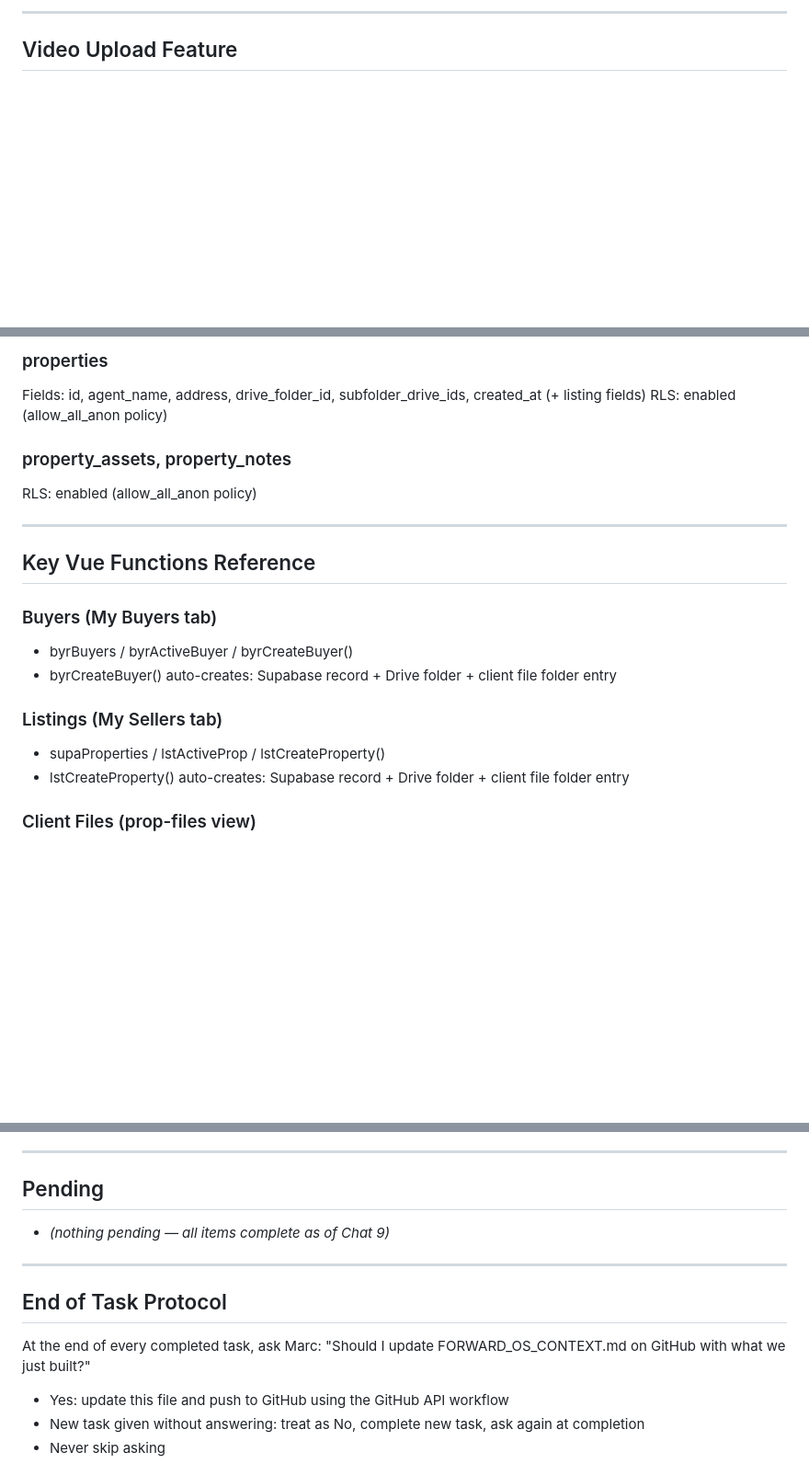
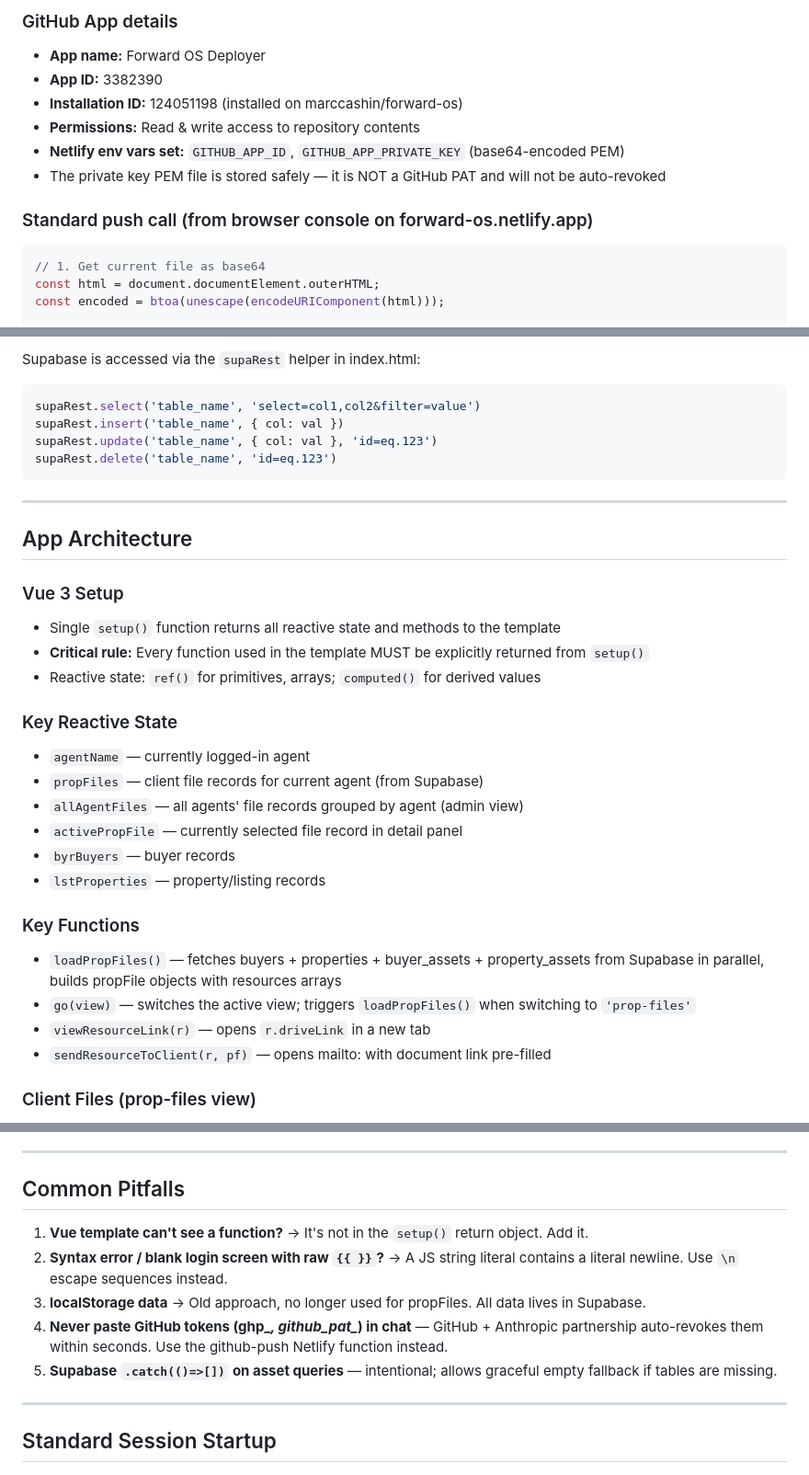
Before and after one commit to marccashin/forward-os, a Markdown page: FORWARD_OS_CONTEXT.md, 3 parts joined by grey strips. Shown at 92% size. Rendered like a GitHub page; blank space fills up the shorter version.

Commit message:
Update context: Chat 9 — Supabase migration, GitHub App auth, View/Send buttons

````diff
--- a/FORWARD_OS_CONTEXT.md
+++ b/FORWARD_OS_CONTEXT.md
@@ -45,5 +36,15 @@ Tokens stored in Marc's password manager.
 
----
+### GitHub App details
+- **App name:** Forward OS Deployer
+- **App ID:** 3382390
+- **Installation ID:** 124051198 (installed on marccashin/forward-os)
+- **Permissions:** Read & write access to repository contents
+- **Netlify env vars set:** `GITHUB_APP_ID`, `GITHUB_APP_PRIVATE_KEY` (base64-encoded PEM)
+- The private key PEM file is stored safely — it is NOT a GitHub PAT and will not be auto-revoked
 
-## Video Upload Feature
+### Standard push call (from browser console on forward-os.netlify.app)
+```js
+// 1. Get current file as base64
+const html = document.documentElement.outerHTML;
+const encoded = btoa(unescape(encodeURIComponent(html)));
 
@@ -135,21 +70,33 @@
 
-### properties
-Fields: id, agent_name, address, drive_folder_id, subfolder_drive_ids, created_at (+ listing fields)
-RLS: enabled (allow_all_anon policy)
-
-### property_assets, property_notes
-RLS: enabled (allow_all_anon policy)
+Supabase is accessed via the `supaRest` helper in index.html:
+```js
+supaRest.select('table_name', 'select=col1,col2&filter=value')
+supaRest.insert('table_name', { col: val })
+supaRest.update('table_name', { col: val }, 'id=eq.123')
+supaRest.delete('table_name', 'id=eq.123')
+```
 
 ---
 
-## Key Vue Functions Reference
+## App Architecture
 
-### Buyers (My Buyers tab)
-- byrBuyers / byrActiveBuyer / byrCreateBuyer()
-- byrCreateBuyer() auto-creates: Supabase record + Drive folder + client file folder entry
+### Vue 3 Setup
+- Single `setup()` function returns all reactive state and methods to the template
+- **Critical rule:** Every function used in the template MUST be explicitly returned from `setup()`
+- Reactive state: `ref()` for primitives, arrays; `computed()` for derived values
 
-### Listings (My Sellers tab)
-- supaProperties / lstActiveProp / lstCreateProperty()
-- lstCreateProperty() auto-creates: Supabase record + Drive folder + client file folder entry
+### Key Reactive State
+- `agentName` — currently logged-in agent
+- `propFiles` — client file records for current agent (from Supabase)
+- `allAgentFiles` — all agents' file records grouped by agent (admin view)
+- `activePropFile` — currently selected file record in detail panel
+- `byrBuyers` — buyer records
+- `lstProperties` — property/listing records
+
+### Key Functions
+- `loadPropFiles()` — fetches buyers + properties + buyer_assets + property_assets from Supabase in parallel, builds propFile objects with resources arrays
+- `go(view)` — switches the active view; triggers `loadPropFiles()` when switching to `'prop-files'`
+- `viewResourceLink(r)` — opens `r.driveLink` in a new tab
+- `sendResourceToClient(r, pf)` — opens mailto: with document link pre-filled
 
 ### Client Files (prop-files view)
@@ -189,15 +132,15 @@
 
 ---
 
-## Pending
-- *(nothing pending — all items complete as of Chat 9)*
+## Common Pitfalls
+
+1. **Vue template can't see a function?** → It's not in the `setup()` return object. Add it.
+2. **Syntax error / blank login screen with raw `{{ }}`?** → A JS string literal contains a literal newline. Use `\n` escape sequences instead.
+3. **localStorage data** → Old approach, no longer used for propFiles. All data lives in Supabase.
+4. **Never paste GitHub tokens (ghp_*, github_pat_*) in chat** — GitHub + Anthropic partnership auto-revokes them within seconds. Use the github-push Netlify function instead.
+5. **Supabase `.catch(()=>[])` on asset queries** — intentional; allows graceful empty fallback if tables are missing.
 
 ---
 
-## End of Task Protocol
-At the end of every completed task, ask Marc:
-"Should I update FORWARD_OS_CONTEXT.md on GitHub with what we just built?"
-- Yes: update this file and push to GitHub using the GitHub API workflow
-- New task given without answering: treat as No, complete new task, ask again at completion
-- Never skip asking
+## Standard Session Startup
 
````
Also changed, not shown: other parts of FORWARD_OS_CONTEXT.md (+49 -132 lines).
